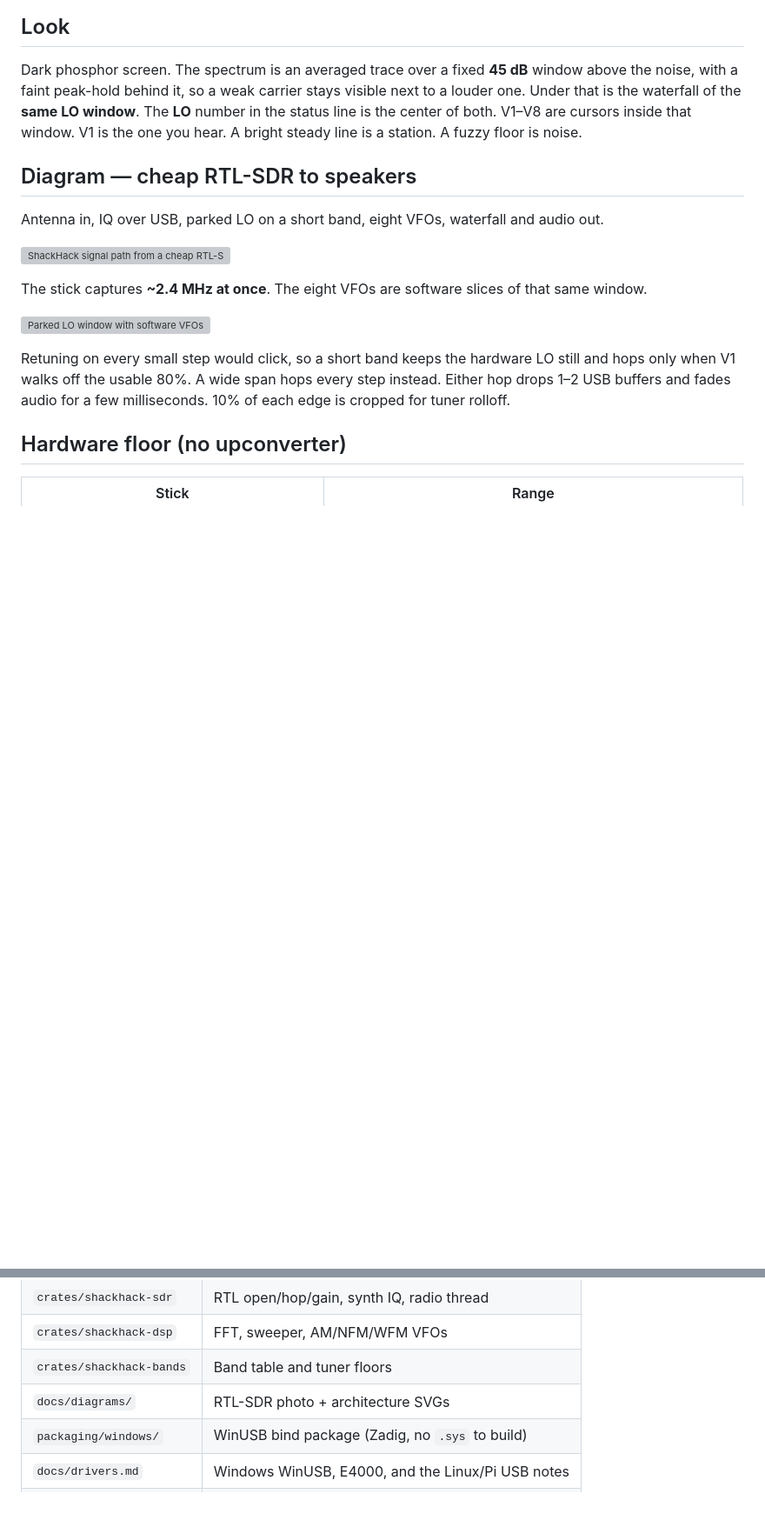
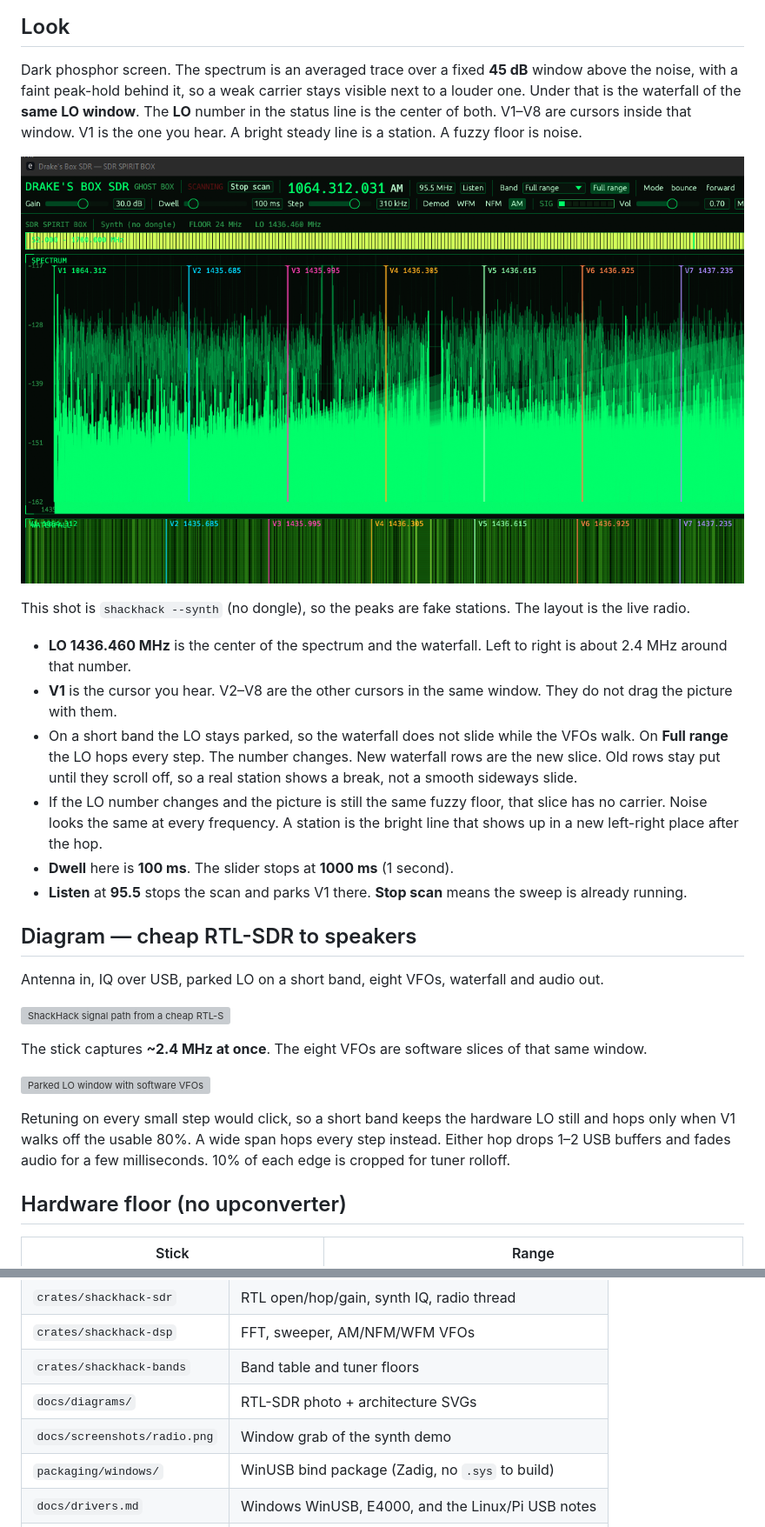
Before and after one commit to tmdrake/tmdrake-ghostboxSDR, a Markdown page: README.md, 2 parts joined by grey strips. Shown at 87% size. GitHub-like rendering; pictures changed too: docs/screenshots/radio.png (added); blank space fills up the shorter version; grey boxes are pictures that could not be loaded.

Commit message:
Add a window screenshot and how to read it.
The README shows the synth demo: LO at the center of the
spectrum and waterfall, V1 as the cursor you hear, dwell
capped at 1 second, and a fuzzy floor meaning no carrier.

```diff
--- a/README.md
+++ b/README.md
@@ -25,6 +25,17 @@ Default shack-hack: FM broadcast **88–108 MHz**, **WFM**, **150 kHz** steps, *
 ## Look
 
 Dark phosphor screen. The spectrum is an averaged trace over a fixed **45 dB** window above the noise, with a faint peak-hold behind it, so a weak carrier stays visible next to a louder one. Under that is the waterfall of the **same LO window**. The **LO** number in the status line is the center of both. V1–V8 are cursors inside that window. V1 is the one you hear. A bright steady line is a station. A fuzzy floor is noise.
+
+![Drake's Box SDR, synth demo, full-range scan](docs/screenshots/radio.png)
+
+This shot is `shackhack --synth` (no dongle), so the peaks are fake stations. The layout is the live radio.
+
+- **LO 1436.460 MHz** is the center of the spectrum and the waterfall. Left to right is about 2.4 MHz around that number.
+- **V1** is the cursor you hear. V2–V8 are the other cursors in the same window. They do not drag the picture with them.
+- On a short band the LO stays parked, so the waterfall does not slide while the VFOs walk. On **Full range** the LO hops every step. The number changes. New waterfall rows are the new slice. Old rows stay put until they scroll off, so a real station shows a break, not a smooth sideways slide.
+- If the LO number changes and the picture is still the same fuzzy floor, that slice has no carrier. Noise looks the same at every frequency. A station is the bright line that shows up in a new left-right place after the hop.
+- **Dwell** here is **100 ms**. The slider stops at **1000 ms** (1 second).
+- **Listen** at **95.5** stops the scan and parks V1 there. **Stop scan** means the sweep is already running.
 
 ## Diagram — cheap RTL-SDR to speakers
 
@@ -167,6 +178,7 @@ flowchart LR
 | `crates/shackhack-dsp` | FFT, sweeper, AM/NFM/WFM VFOs |
 | `crates/shackhack-bands` | Band table and tuner floors |
 | `docs/diagrams/` | RTL-SDR photo + architecture SVGs |
+| `docs/screenshots/radio.png` | Window grab of the synth demo |
 | `packaging/windows/` | WinUSB bind package (Zadig, no `.sys` to build) |
 | `docs/drivers.md` | Windows WinUSB, E4000, and the Linux/Pi USB notes |
 | `docs/zadig.md` | Short WinUSB click-path |
```
